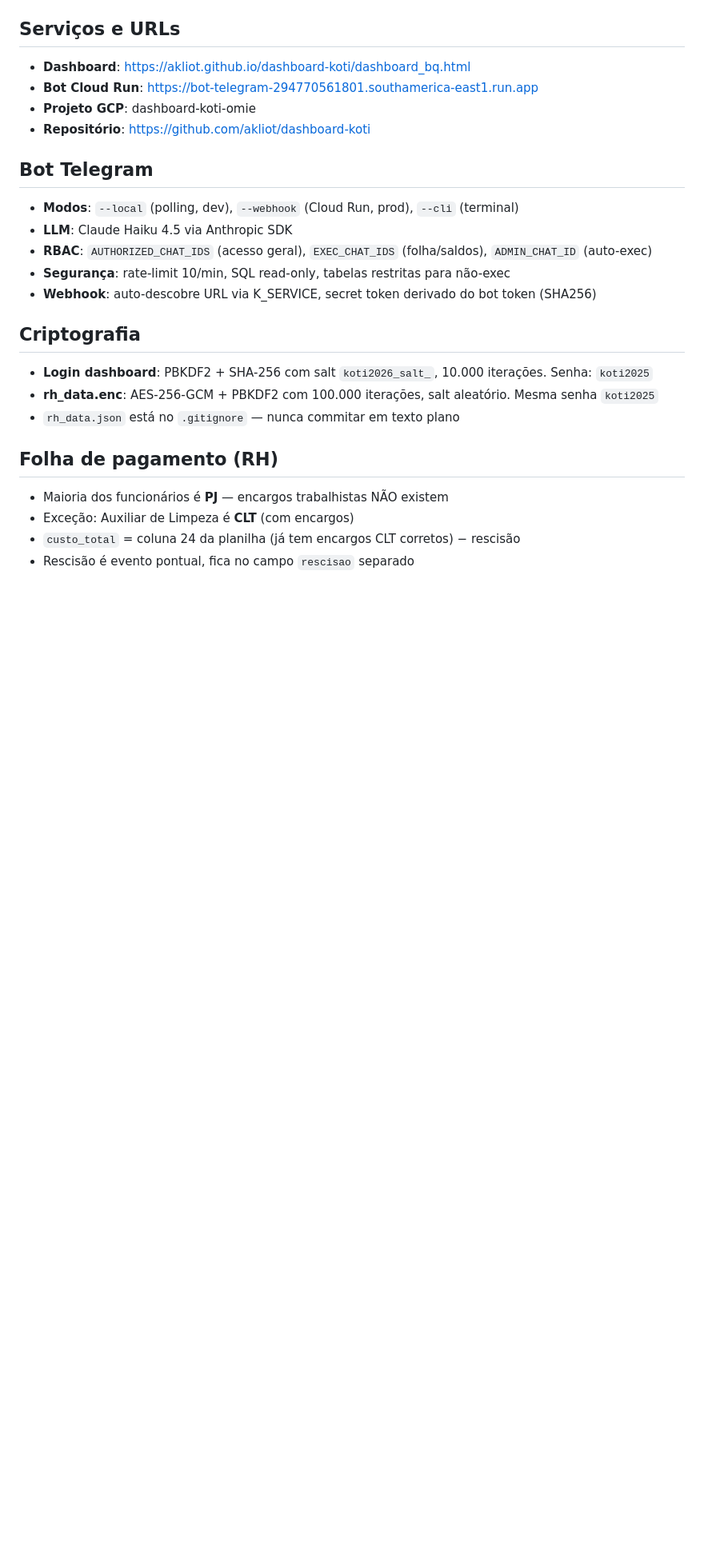
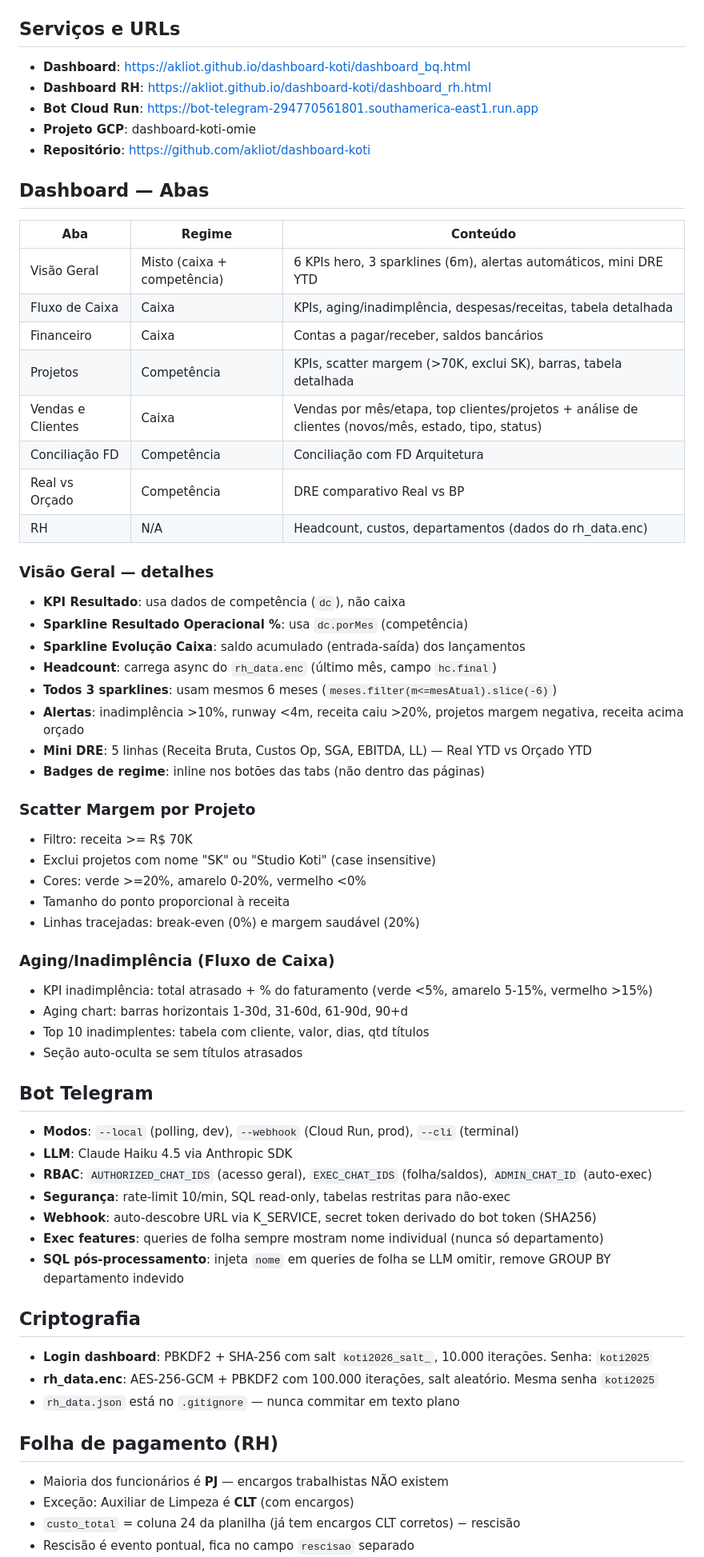
Before and after one commit to akliot/dashboard-koti, a Markdown page: CLAUDE.md, the part around one of its changes. Shown at 80% size. Rendered like a GitHub page; blank space fills up the shorter version.

```diff
--- a/CLAUDE.md
+++ b/CLAUDE.md
@@ -31,9 +31,46 @@ Estes arquivos foram deletados — não recriar:
 
 ## Serviços e URLs
 - **Dashboard**: https://akliot.github.io/dashboard-koti/dashboard_bq.html
+- **Dashboard RH**: https://akliot.github.io/dashboard-koti/dashboard_rh.html
 - **Bot Cloud Run**: https://bot-telegram-294770561801.southamerica-east1.run.app
 - **Projeto GCP**: dashboard-koti-omie
 - **Repositório**: https://github.com/akliot/dashboard-koti
+
+## Dashboard — Abas
+
+| Aba | Regime | Conteúdo |
+|-----|--------|----------|
+| Visão Geral | Misto (caixa + competência) | 6 KPIs hero, 3 sparklines (6m), alertas automáticos, mini DRE YTD |
+| Fluxo de Caixa | Caixa | KPIs, aging/inadimplência, despesas/receitas, tabela detalhada |
+| Financeiro | Caixa | Contas a pagar/receber, saldos bancários |
+| Projetos | Competência | KPIs, scatter margem (>70K, exclui SK), barras, tabela detalhada |
+| Vendas e Clientes | Caixa | Vendas por mês/etapa, top clientes/projetos + análise de clientes (novos/mês, estado, tipo, status) |
+| Conciliação FD | Competência | Conciliação com FD Arquitetura |
+| Real vs Orçado | Competência | DRE comparativo Real vs BP |
+| RH | N/A | Headcount, custos, departamentos (dados do rh_data.enc) |
+
+### Visão Geral — detalhes
+- **KPI Resultado**: usa dados de competência (`dc`), não caixa
+- **Sparkline Resultado Operacional %**: usa `dc.porMes` (competência)
+- **Sparkline Evolução Caixa**: saldo acumulado (entrada-saída) dos lançamentos
+- **Headcount**: carrega async do `rh_data.enc` (último mês, campo `hc.final`)
+- **Todos 3 sparklines**: usam mesmos 6 meses (`meses.filter(m<=mesAtual).slice(-6)`)
+- **Alertas**: inadimplência >10%, runway <4m, receita caiu >20%, projetos margem negativa, receita acima orçado
+- **Mini DRE**: 5 linhas (Receita Bruta, Custos Op, SGA, EBITDA, LL) — Real YTD vs Orçado YTD
+- **Badges de regime**: inline nos botões das tabs (não dentro das páginas)
+
+### Scatter Margem por Projeto
+- Filtro: receita >= R$ 70K
+- Exclui projetos com nome "SK" ou "Studio Koti" (case insensitive)
+- Cores: verde >=20%, amarelo 0-20%, vermelho <0%
+- Tamanho do ponto proporcional à receita
+- Linhas tracejadas: break-even (0%) e margem saudável (20%)
+
+### Aging/Inadimplência (Fluxo de Caixa)
+- KPI inadimplência: total atrasado + % do faturamento (verde <5%, amarelo 5-15%, vermelho >15%)
+- Aging chart: barras horizontais 1-30d, 31-60d, 61-90d, 90+d
+- Top 10 inadimplentes: tabela com cliente, valor, dias, qtd títulos
+- Seção auto-oculta se sem títulos atrasados
 
 ## Bot Telegram
 - **Modos**: `--local` (polling, dev), `--webhook` (Cloud Run, prod), `--cli` (terminal)
@@ -41,6 +78,8 @@ Estes arquivos foram deletados — não recriar:
 - **RBAC**: `AUTHORIZED_CHAT_IDS` (acesso geral), `EXEC_CHAT_IDS` (folha/saldos), `ADMIN_CHAT_ID` (auto-exec)
 - **Segurança**: rate-limit 10/min, SQL read-only, tabelas restritas para não-exec
 - **Webhook**: auto-descobre URL via K_SERVICE, secret token derivado do bot token (SHA256)
+- **Exec features**: queries de folha sempre mostram nome individual (nunca só departamento)
+- **SQL pós-processamento**: injeta `nome` em queries de folha se LLM omitir, remove GROUP BY departamento indevido
 
 ## Criptografia
 - **Login dashboard**: PBKDF2 + SHA-256 com salt `koti2026_salt_`, 10.000 iterações. Senha: `koti2025`
```
Also changed, not shown: other parts of CLAUDE.md (+8 -3 lines), ARCHITECTURE.md (+18 -9 lines), RUNBOOK.md (+33 -1 lines).
